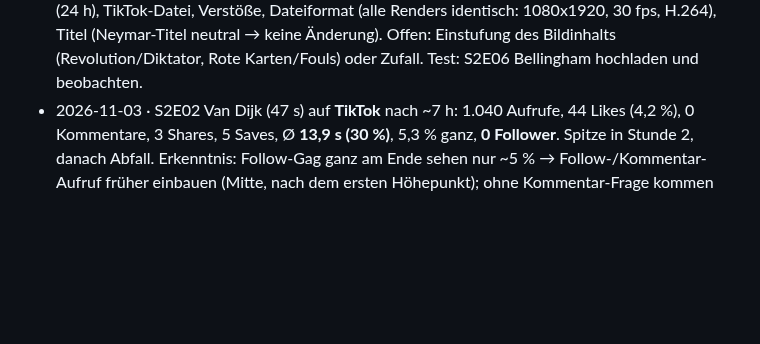
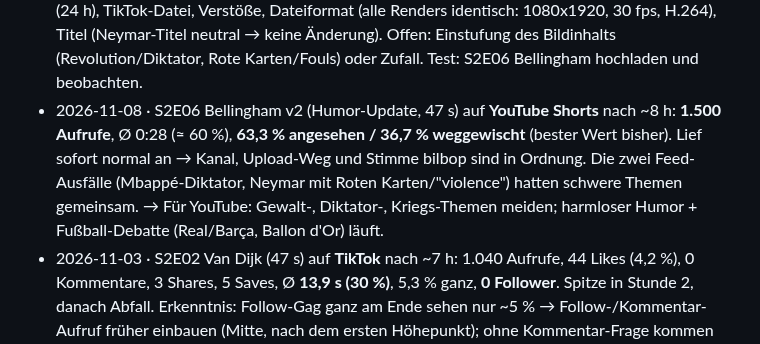
Before and after one commit to brockdaniel1305/Could, a Markdown page: channel/LEARNINGS.md, the part around the change. Rendered like a GitHub page; blank space fills up the shorter version.

Commit message:
LEARNINGS: S2E06 YouTube stats (1.5k, 36.7% swiped) - feed stall resolved
Co-Authored-By: Claude Opus 5.5 <noreply@anthropic.com>
Claude-Session: https://claude.ai/code/session_0132AGQTzkhEcLrKynbVZigm

```diff
--- a/channel/LEARNINGS.md
+++ b/channel/LEARNINGS.md
@@ -162,6 +162,10 @@ Neue Einträge oben in die passende Rubrik, mit Datum und Folge.
   (>100 % am Anfang, ~40 % am Ende) → nicht der Inhalt, YouTube hat gar nicht erst getestet. Ausgeschlossen: Upload-Abstand (24 h),
   TikTok-Datei, Verstöße, Dateiformat (alle Renders identisch: 1080x1920, 30 fps, H.264), Titel (Neymar-Titel neutral → keine Änderung).
   Offen: Einstufung des Bildinhalts (Revolution/Diktator, Rote Karten/Fouls) oder Zufall. Test: S2E06 Bellingham hochladen und beobachten.
+- 2026-11-08 · S2E06 Bellingham v2 (Humor-Update, 47 s) auf **YouTube Shorts** nach ~8 h: **1.500 Aufrufe**, Ø 0:28 (≈ 60 %),
+  **63,3 % angesehen / 36,7 % weggewischt** (bester Wert bisher). Lief sofort normal an → Kanal, Upload-Weg und Stimme bilbop sind
+  in Ordnung. Die zwei Feed-Ausfälle (Mbappé-Diktator, Neymar mit Roten Karten/"violence") hatten schwere Themen gemeinsam.
+  → Für YouTube: Gewalt-, Diktator-, Kriegs-Themen meiden; harmloser Humor + Fußball-Debatte (Real/Barça, Ballon d'Or) läuft.
 - 2026-11-03 · S2E02 Van Dijk (47 s) auf **TikTok** nach ~7 h: 1.040 Aufrufe, 44 Likes (4,2 %), 0 Kommentare, 3 Shares, 5 Saves,
   Ø **13,9 s (30 %)**, 5,3 % ganz, **0 Follower**. Spitze in Stunde 2, danach Abfall. Erkenntnis: Follow-Gag ganz am Ende sehen nur ~5 %
   → Follow-/Kommentar-Aufruf früher einbauen (Mitte, nach dem ersten Höhepunkt); ohne Kommentar-Frage kommen keine Kommentare.
```
